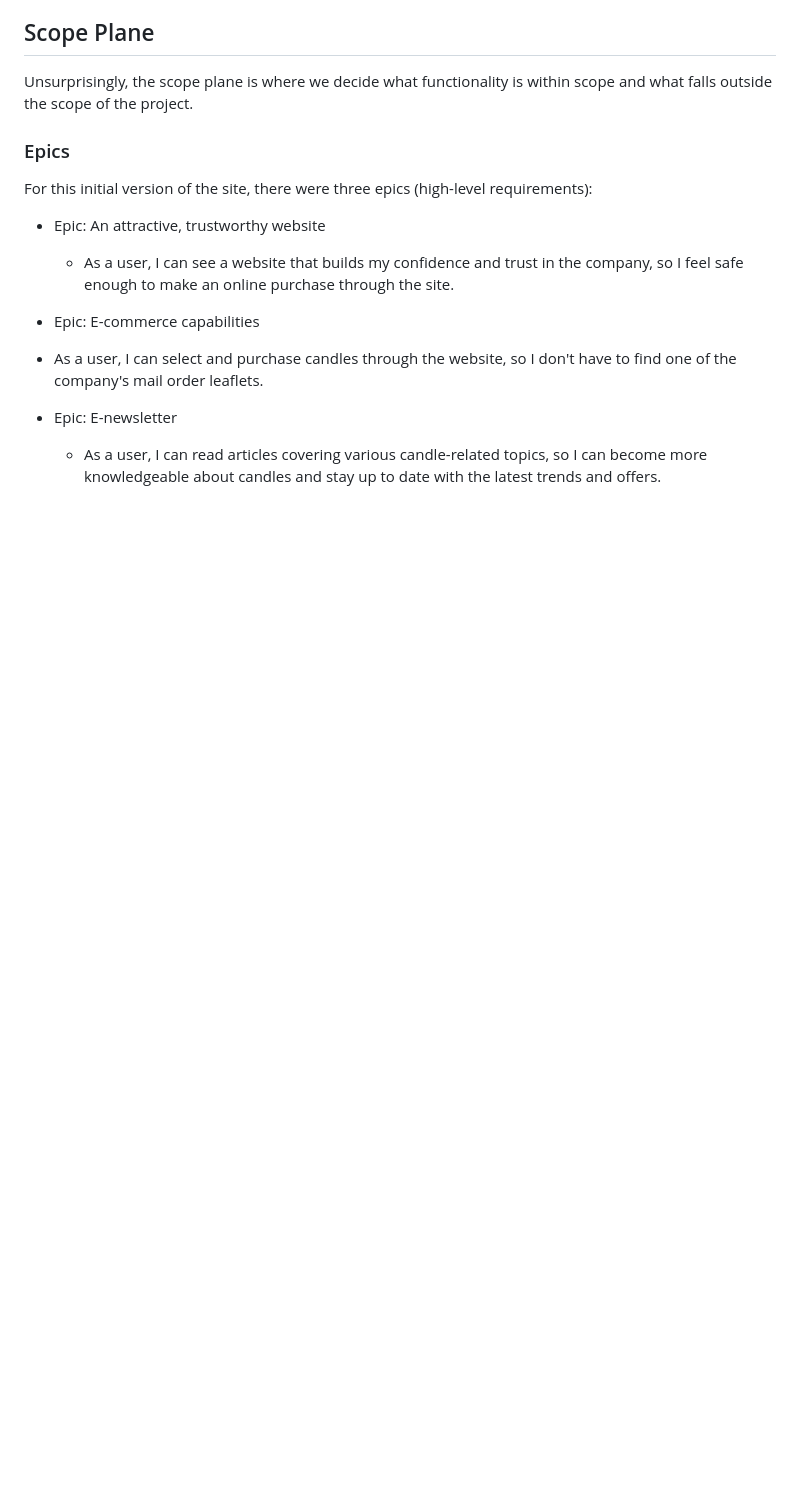
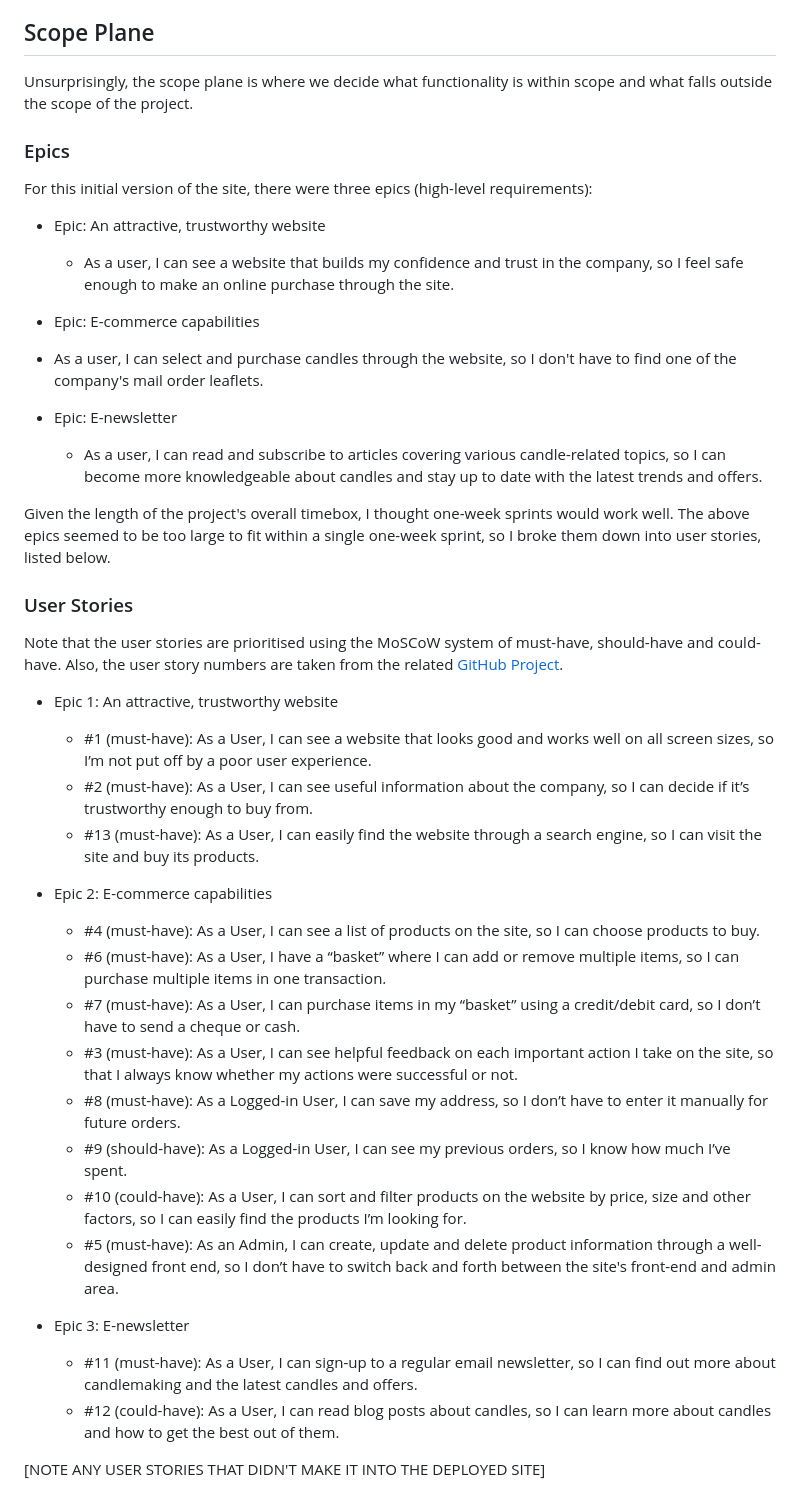
Before and after one commit to John-Kingham/scentifique, a Markdown page: README.md, the part around the change. GitHub-like rendering; blank space fills up the shorter version.

Commit message:
docs: add scope plane to readme

```diff
--- a/README.md
+++ b/README.md
@@ -64,4 +64,32 @@ For this initial version of the site, there were three epics (high-level require
   - As a user, I can select and purchase candles through the website, so I don't have to find one of the company's mail order leaflets.
 
 - Epic: E-newsletter
-  - As a user, I can read articles covering various candle-related topics, so I can become more knowledgeable about candles and stay up to date with the latest trends and offers.
+  - As a user, I can read and subscribe to articles covering various candle-related topics, so I can become more knowledgeable about candles and stay up to date with the latest trends and offers.
+
+Given the length of the project's overall timebox, I thought one-week sprints would work well. The above epics seemed to be too large to fit within a single one-week sprint, so I broke them down into user stories, listed below.
+
+### User Stories
+
+Note that the user stories are prioritised using the MoSCoW system of must-have, should-have and could-have.
+Also, the user story numbers are taken from the related [GitHub Project](https://github.com/users/John-Kingham/projects/15).
+
+- Epic 1: An attractive, trustworthy website
+  - #1 (must-have): As a User, I can see a website that looks good and works well on all screen sizes, so I’m not put off by a poor user experience.
+  - #2 (must-have): As a User, I can see useful information about the company, so I can decide if it’s trustworthy enough to buy from.
+  - #13 (must-have): As a User, I can easily find the website through a search engine, so I can visit the site and buy its products.
+
+- Epic 2: E-commerce capabilities
+  - #4 (must-have): As a User, I can see a list of products on the site, so I can choose products to buy.
+  - #6 (must-have): As a User, I have a “basket” where I can add or remove multiple items, so I can purchase multiple items in one transaction.
+  - #7 (must-have): As a User, I can purchase items in my “basket” using a credit/debit card, so I don’t have to send a cheque or cash.
+  - #3 (must-have): As a User, I can see helpful feedback on each important action I take on the site, so that I always know whether my actions were successful or not.
+  - #8 (must-have): As a Logged-in User, I can save my address, so I don’t have to enter it manually for future orders.
+  - #9 (should-have): As a Logged-in User, I can see my previous orders, so I know how much I’ve spent.
+  - #10 (could-have): As a User, I can sort and filter products on the website by price, size and other factors, so I can easily find the products I’m looking for.
+  - #5 (must-have): As an Admin, I can create, update and delete product information through a well-designed front end, so I don’t have to switch back and forth between the site's front-end and admin area.
+
+- Epic 3: E-newsletter
+  - #11 (must-have): As a User, I can sign-up to a regular email newsletter, so I can find out more about candlemaking and the latest candles and offers.
+  - #12 (could-have): As a User, I can read blog posts about candles, so I can learn more about candles and how to get the best out of them.
+
+[NOTE ANY USER STORIES THAT DIDN'T MAKE IT INTO THE DEPLOYED SITE]
```
